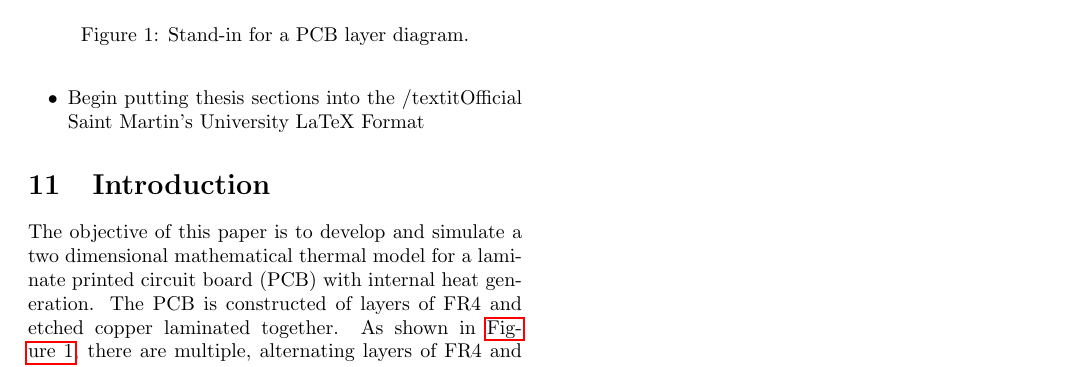
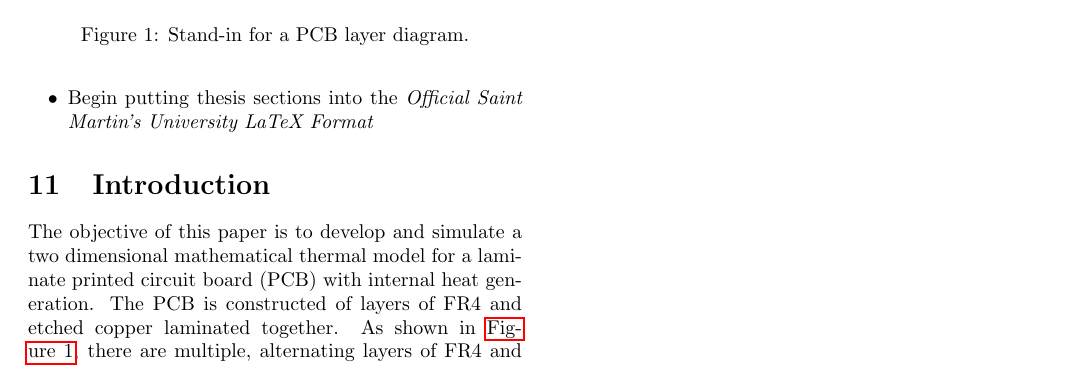
Before and after one commit to jonbobcar/Thermal-Model, a LaTeX paper (latex/mathematical_model.tex): part of page 3 of 9, cut so that both start at the same text. Compiled offline with pdfLaTeX.

Commit message:
Minor formatting error fixed.

```diff
--- a/latex/mathematical_model.tex
+++ b/latex/mathematical_model.tex
@@ -109,7 +109,7 @@ Current list of tasks:
 	\item Implement state space controller into plate heat model for a single zone
 	\item Begin working on multiple independent parallel heat zones in the model
 	\item Solidify outline for writing portion of thesis
-	\item Begin putting thesis sections into the /textit{Official Saint Martin's University LaTeX Format}
+	\item Begin putting thesis sections into the \textit{Official Saint Martin's University LaTeX Format}
 \end{itemize}
 
 
```
Also changed, not shown: latex/mathematical_model.pdf, 3 other files.
